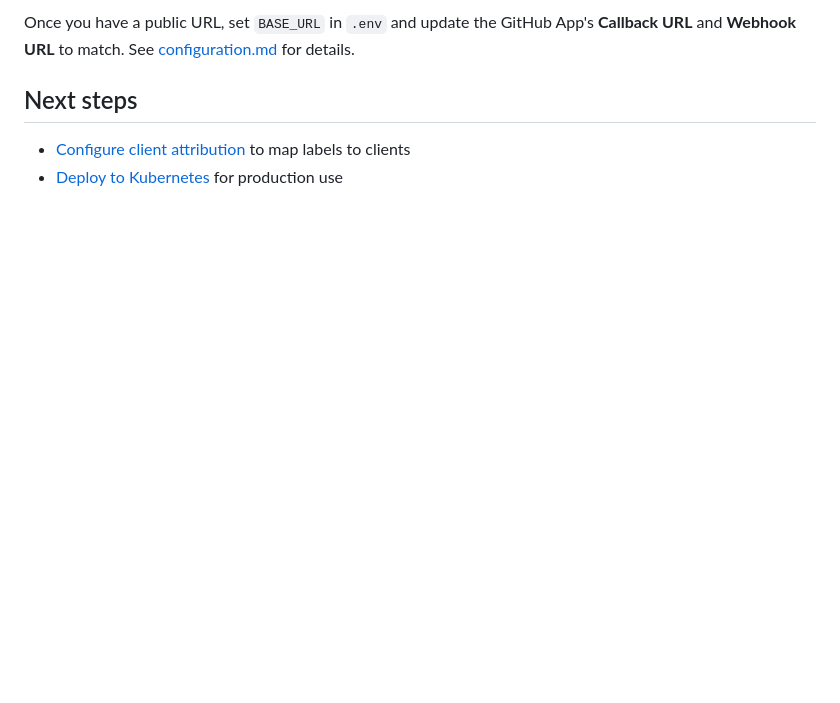
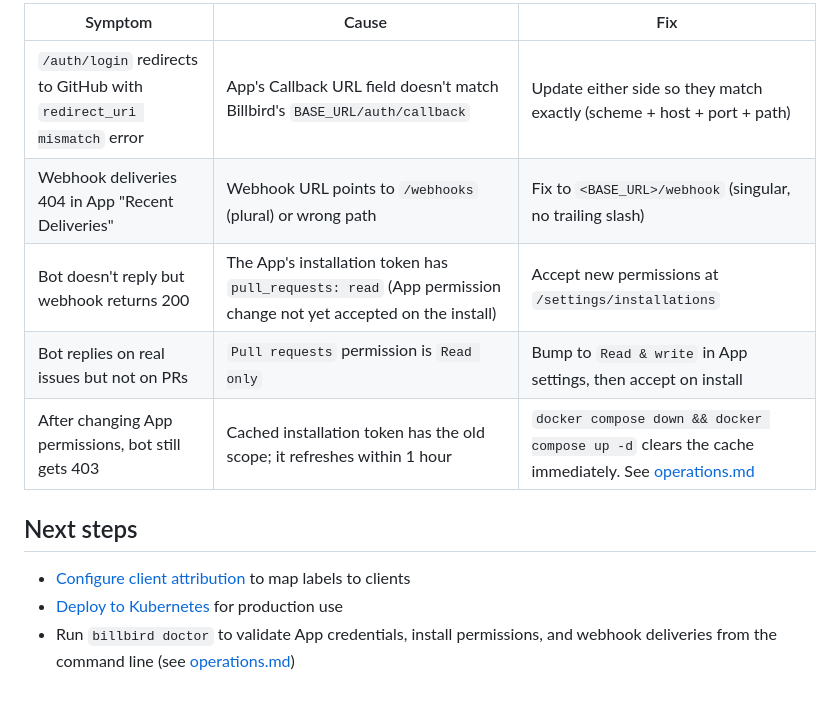
Before and after one commit to MWest2020/Billbird, a Markdown page: docs/setup.md, the part around one of its changes. Rendered like a GitHub page; blank space fills up the shorter version.

```diff
--- a/docs/setup.md
+++ b/docs/setup.md
@@ -113,7 +139,14 @@ GitHub's webhook deliveries and the OAuth admin-panel callback both need a publi
 
-Once you have a public URL, set `BASE_URL` in `.env` and update the GitHub App's **Callback URL** and **Webhook URL** to match. See [configuration.md](configuration.md#public-url-base_url) for details.
+| Symptom | Cause | Fix |
+|---|---|---|
+| `/auth/login` redirects to GitHub with `redirect_uri mismatch` error | App's Callback URL field doesn't match Billbird's `BASE_URL/auth/callback` | Update either side so they match exactly (scheme + host + port + path) |
+| Webhook deliveries 404 in App "Recent Deliveries" | Webhook URL points to `/webhooks` (plural) or wrong path | Fix to `<BASE_URL>/webhook` (singular, no trailing slash) |
+| Bot doesn't reply but webhook returns 200 | The App's installation token has `pull_requests: read` (App permission change not yet accepted on the install) | Accept new permissions at `/settings/installations` |
+| Bot replies on real issues but not on PRs | `Pull requests` permission is `Read only` | Bump to `Read & write` in App settings, then accept on install |
+| After changing App permissions, bot still gets 403 | Cached installation token has the old scope; it refreshes within 1 hour | `docker compose down && docker compose up -d` clears the cache immediately. See [operations.md](operations.md#when-the-cache-is-invalidated) |
 
 ## Next steps
 
 - [Configure client attribution](client-attribution.md) to map labels to clients
 - [Deploy to Kubernetes](self-hosting.md) for production use
+- Run `billbird doctor` to validate App credentials, install permissions, and webhook deliveries from the command line (see [operations.md](operations.md))
```
Also changed, not shown: other parts of docs/setup.md (+91 -65 lines).
